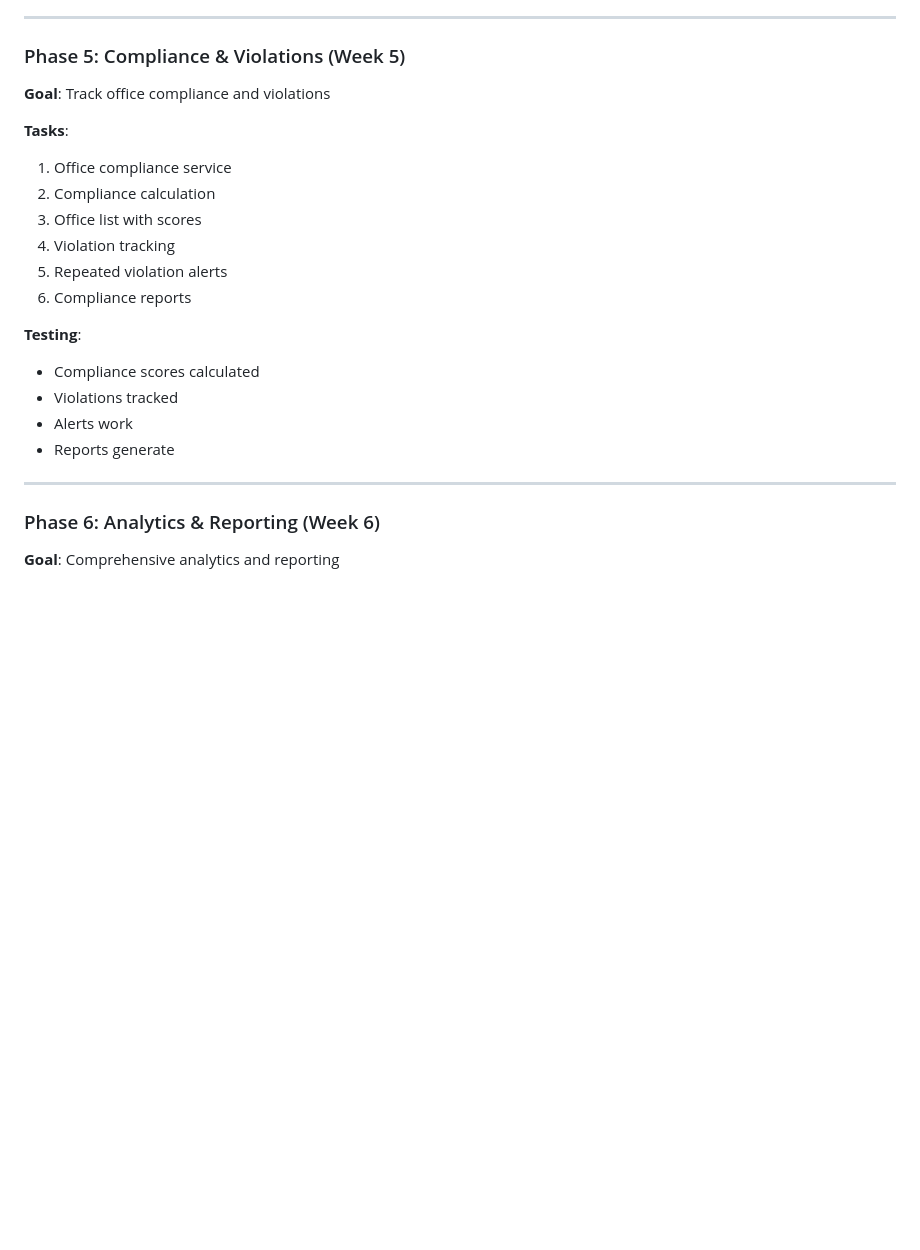
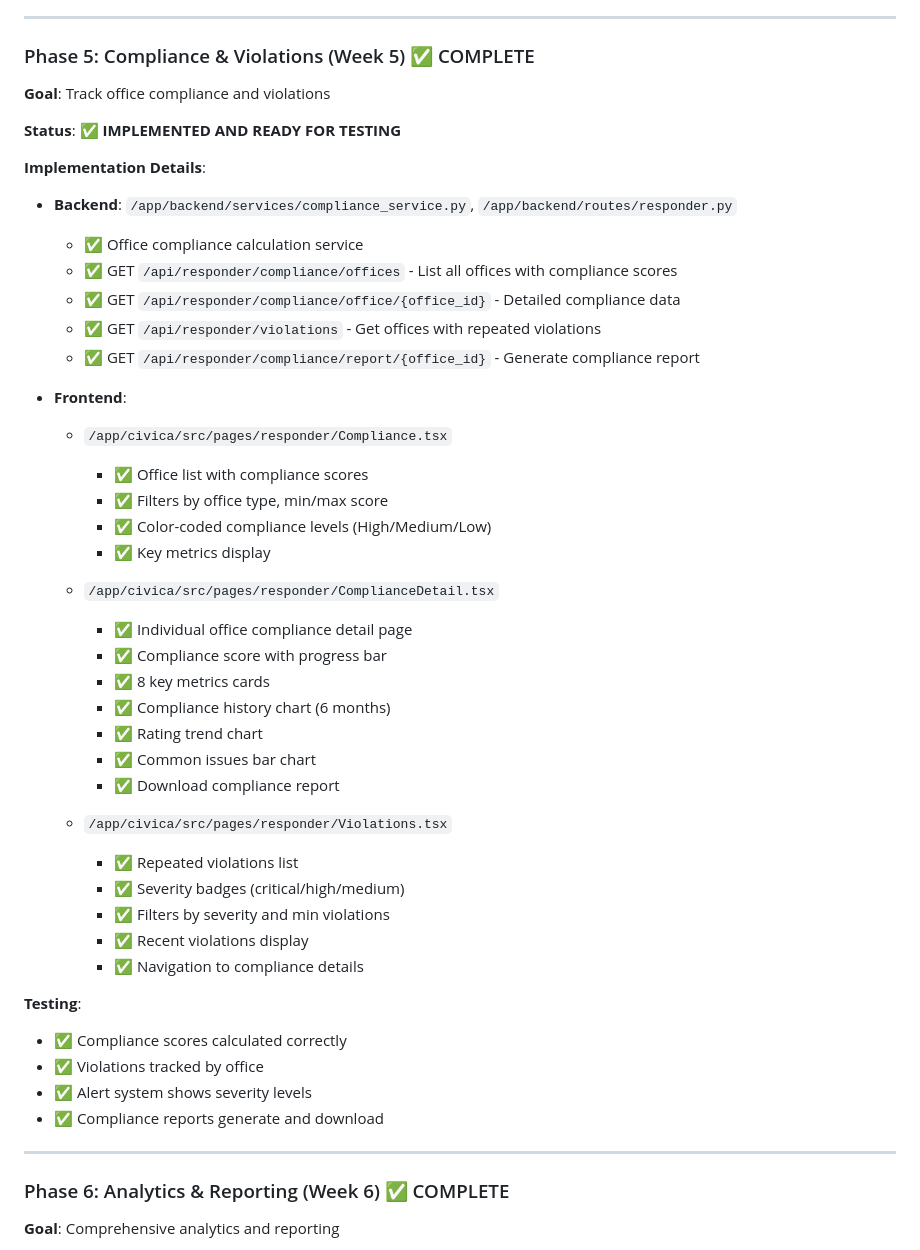
Before and after one commit to kolashankar/civica, a Markdown page: docs/RESPONDER_APP_README.md, the part around one of its changes. Drawn GitHub-style; blank space fills up the shorter version.

```diff
--- a/docs/RESPONDER_APP_README.md
+++ b/docs/RESPONDER_APP_README.md
@@ -527,25 +527,50 @@ frontend/src/components/responder/
 
 ---
 
-### Phase 5: Compliance & Violations (Week 5)
+### Phase 5: Compliance & Violations (Week 5) ✅ COMPLETE
 **Goal**: Track office compliance and violations
 
-**Tasks**:
-1. Office compliance service
-2. Compliance calculation
-3. Office list with scores
-4. Violation tracking
-5. Repeated violation alerts
-6. Compliance reports
+**Status**: ✅ **IMPLEMENTED AND READY FOR TESTING**
+
+**Implementation Details**:
+- **Backend**: `/app/backend/services/compliance_service.py`, `/app/backend/routes/responder.py`
+  - ✅ Office compliance calculation service
+  - ✅ GET `/api/responder/compliance/offices` - List all offices with compliance scores
+  - ✅ GET `/api/responder/compliance/office/{office_id}` - Detailed compliance data
+  - ✅ GET `/api/responder/violations` - Get offices with repeated violations
+  - ✅ GET `/api/responder/compliance/report/{office_id}` - Generate compliance report
+
+- **Frontend**:
+  - `/app/civica/src/pages/responder/Compliance.tsx`
+    - ✅ Office list with compliance scores
+    - ✅ Filters by office type, min/max score
+    - ✅ Color-coded compliance levels (High/Medium/Low)
+    - ✅ Key metrics display
+
+  - `/app/civica/src/pages/responder/ComplianceDetail.tsx`
+    - ✅ Individual office compliance detail page
+    - ✅ Compliance score with progress bar
+    - ✅ 8 key metrics cards
+    - ✅ Compliance history chart (6 months)
+    - ✅ Rating trend chart
+    - ✅ Common issues bar chart
+    - ✅ Download compliance report
+
+  - `/app/civica/src/pages/responder/Violations.tsx`
+    - ✅ Repeated violations list
+    - ✅ Severity badges (critical/high/medium)
+    - ✅ Filters by severity and min violations
+    - ✅ Recent violations display
+    - ✅ Navigation to compliance details
 
 **Testing**:
-- Compliance scores calculated
-- Violations tracked
-- Alerts work
-- Reports generate
+- ✅ Compliance scores calculated correctly
+- ✅ Violations tracked by office
+- ✅ Alert system shows severity levels
+- ✅ Compliance reports generate and download
 
 ---
 
-### Phase 6: Analytics & Reporting (Week 6)
+### Phase 6: Analytics & Reporting (Week 6) ✅ COMPLETE
 **Goal**: Comprehensive analytics and reporting
 
```
Also changed, not shown: other parts of docs/RESPONDER_APP_README.md (+102 -23 lines).
